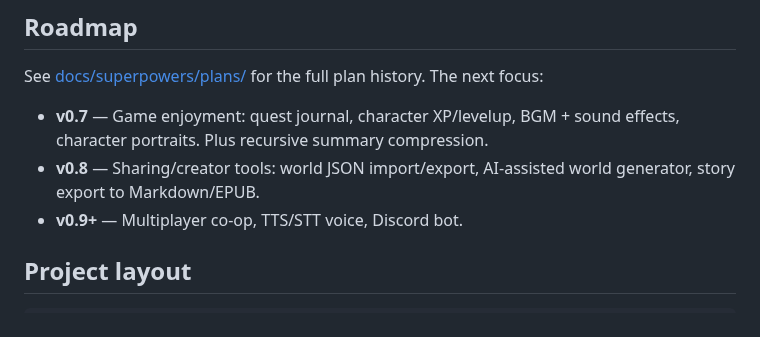
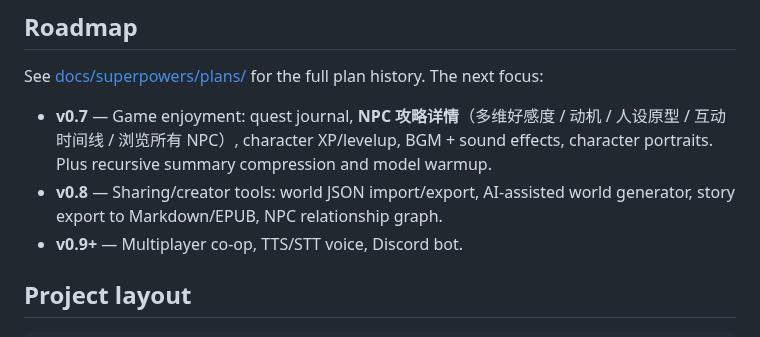
Before and after one commit to b31o8321/dzmm, a Markdown page: README.md, the part around the change. GitHub-like rendering.

Commit message:
docs(v0.7): add NPC 攻略详情 (multi-axis affinity + purpose + archetype) as Task B0
User wants ACG-style attraction-target tracking — multiple affinity axes
(好感/信任/恋慕/敌意), explicit motivation/purpose, archetype labels
(tsundere etc.), and clickable NPC detail panel showing the full
interaction timeline. Currently NPCs only have single 'favor' int.

Plan additions:
- New columns on NPC: purpose, archetype, affinity_json
- Lightweight migration helper using PRAGMA table_info + ALTER TABLE,
  reused for portraits (A4) and XP (B2) columns later in same plan
- Extended <npc_update> tag schema: 'affinity' map for multi-axis deltas,
  'purpose' / 'archetype' as optional setters
- Clickable NPC names in StatePanel → detail dialog with affinity bars,
  motivation, archetype, full notes timeline
- New /play/:id/npcs route — browse the whole roster

NPC ↔ NPC relationship graph (force-directed viz) deferred to v0.8 —
single feature with non-trivial graphics scope

```diff
--- a/README.md
+++ b/README.md
@@ -149,8 +149,8 @@ Pushing a `v*` tag (e.g. `v0.7`) triggers `.github/workflows/release.yml` which
 
 See [docs/superpowers/plans/](docs/superpowers/plans/) for the full plan history. The next focus:
 
-- **v0.7** — Game enjoyment: quest journal, character XP/levelup, BGM + sound effects, character portraits. Plus recursive summary compression.
-- **v0.8** — Sharing/creator tools: world JSON import/export, AI-assisted world generator, story export to Markdown/EPUB.
+- **v0.7** — Game enjoyment: quest journal, **NPC 攻略详情**（多维好感度 / 动机 / 人设原型 / 互动时间线 / 浏览所有 NPC）, character XP/levelup, BGM + sound effects, character portraits. Plus recursive summary compression and model warmup.
+- **v0.8** — Sharing/creator tools: world JSON import/export, AI-assisted world generator, story export to Markdown/EPUB, NPC relationship graph.
 - **v0.9+** — Multiplayer co-op, TTS/STT voice, Discord bot.
 
 ## Project layout
```
Also changed, not shown: 1 other file.
